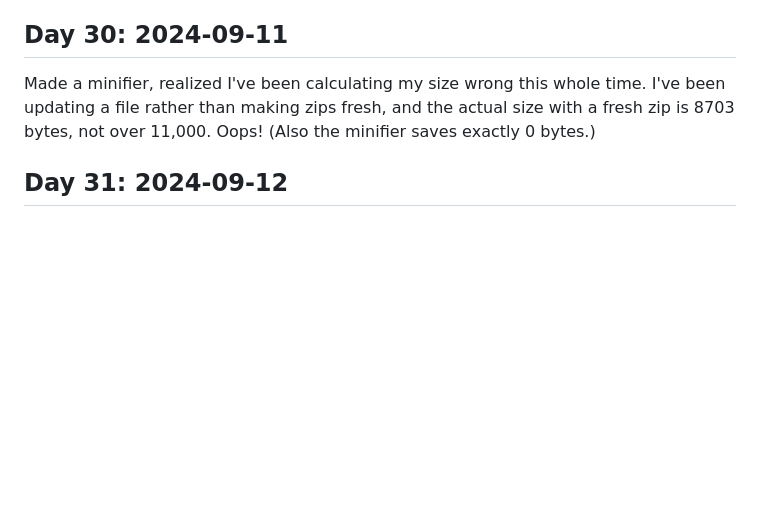
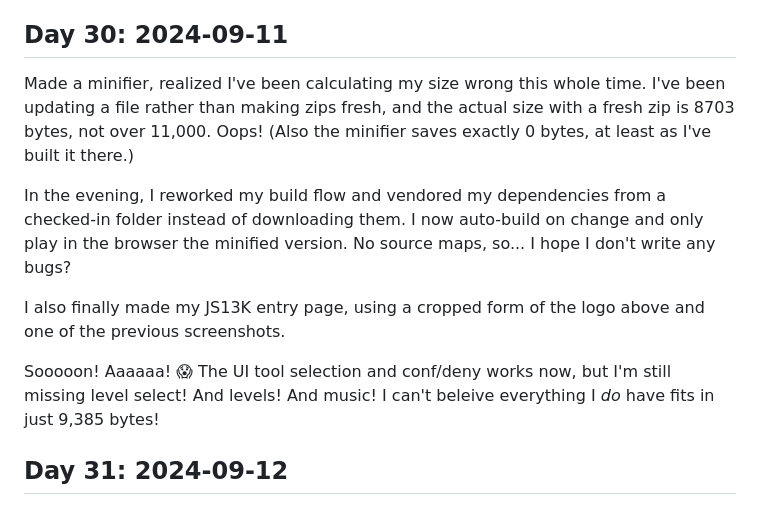
Before and after one commit to 4onen/js13k-2024-city-builder, a Markdown page: README.md, the part around the change. Drawn GitHub-style; blank space fills up the shorter version.

Commit message:
Day 30: Stayed up way too late commenting and enabling UI functionalities that were nearly there.

```diff
--- a/README.md
+++ b/README.md
@@ -229,6 +229,12 @@ No progress. Trying to take care of myself.
 
 ## Day 30: 2024-09-11
 
-Made a minifier, realized I've been calculating my size wrong this whole time. I've been updating a file rather than making zips fresh, and the actual size with a fresh zip is 8703 bytes, not over 11,000. Oops! (Also the minifier saves exactly 0 bytes.)
+Made a minifier, realized I've been calculating my size wrong this whole time. I've been updating a file rather than making zips fresh, and the actual size with a fresh zip is 8703 bytes, not over 11,000. Oops! (Also the minifier saves exactly 0 bytes, at least as I've built it there.)
+
+In the evening, I reworked my build flow and vendored my dependencies from a checked-in folder instead of downloading them. I now auto-build on change and only play in the browser the minified version. No source maps, so... I hope I don't write any bugs?
+
+I also finally made my JS13K entry page, using a cropped form of the logo above and one of the previous screenshots.
+
+Sooooon! Aaaaaa! 😱 The UI tool selection and conf/deny works now, but I'm still missing level select! And levels! And music! I can't beleive everything I _do_ have fits in just 9,385 bytes!
 
 ## Day 31: 2024-09-12
```
Also changed, not shown: dev_screenshots/js13k_cover.png (added), dev_screenshots/js13k_logo.png (added).
